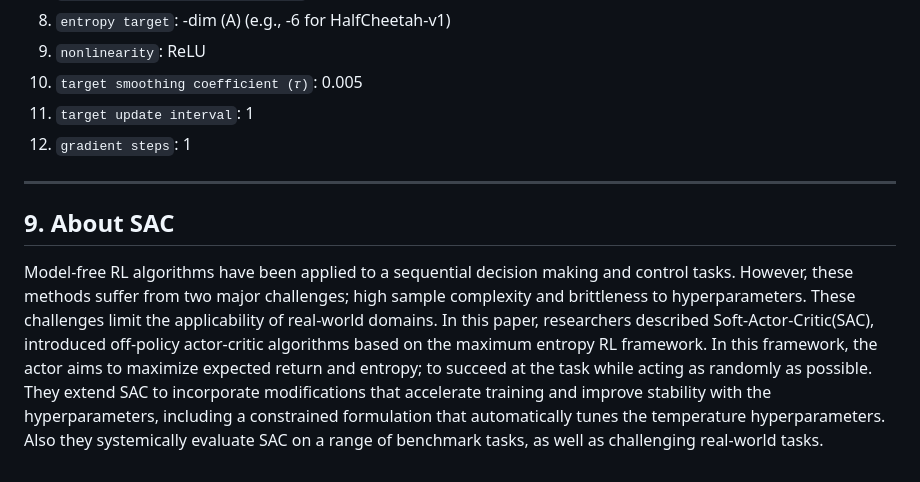
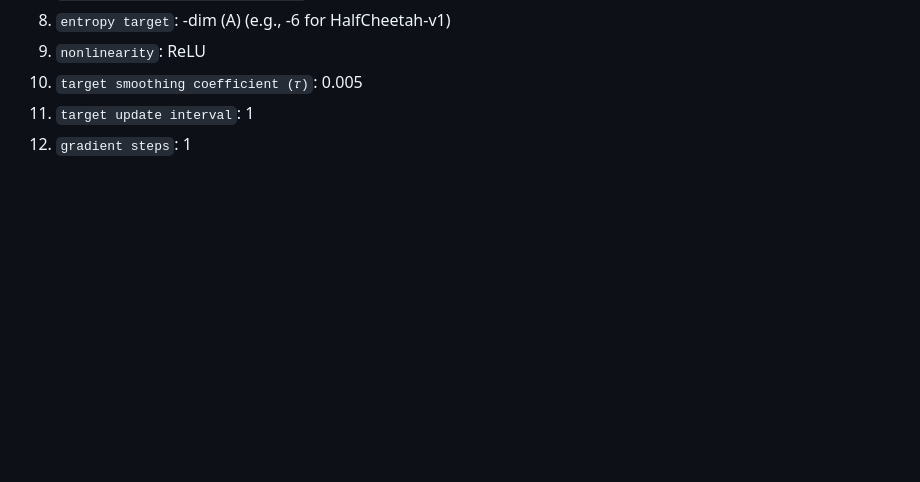
Before and after one commit to yooodleee/RL_study, a Markdown page: Soft Actor-Critic Algorithms and Applications/sac/README.md, the part around the change. Drawn GitHub-style; blank space fills up the shorter version.

```diff
--- a/Soft Actor-Critic Algorithms and Applications/sac/README.md
+++ b/Soft Actor-Critic Algorithms and Applications/sac/README.md
@@ -108,14 +108,3 @@ SAC Hyperparameters
 10.  `target smoothing coefficient (𝜏)`: 0.005
 11.  `target update interval`: 1
 12.  `gradient steps`: 1
-
----
-
-## **9. About SAC**
-
-Model-free RL algorithms have been applied to a sequential decision making and control tasks. However, these methods suffer from two major challenges;
-high sample complexity and brittleness to hyperparameters. These challenges limit the applicability of real-world domains.
-In this paper, researchers described Soft-Actor-Critic(SAC), introduced off-policy actor-critic algorithms based on the maximum entropy RL framework.
-In this framework, the actor aims to maximize expected return and entropy; to succeed at the task while acting as randomly as possible.
-They extend SAC to incorporate modifications that accelerate training and improve stability with the hyperparameters, including a constrained formulation that automatically tunes the temperature hyperparameters.
-Also they systemically evaluate SAC on a range of benchmark tasks, as well as challenging real-world tasks.
```
